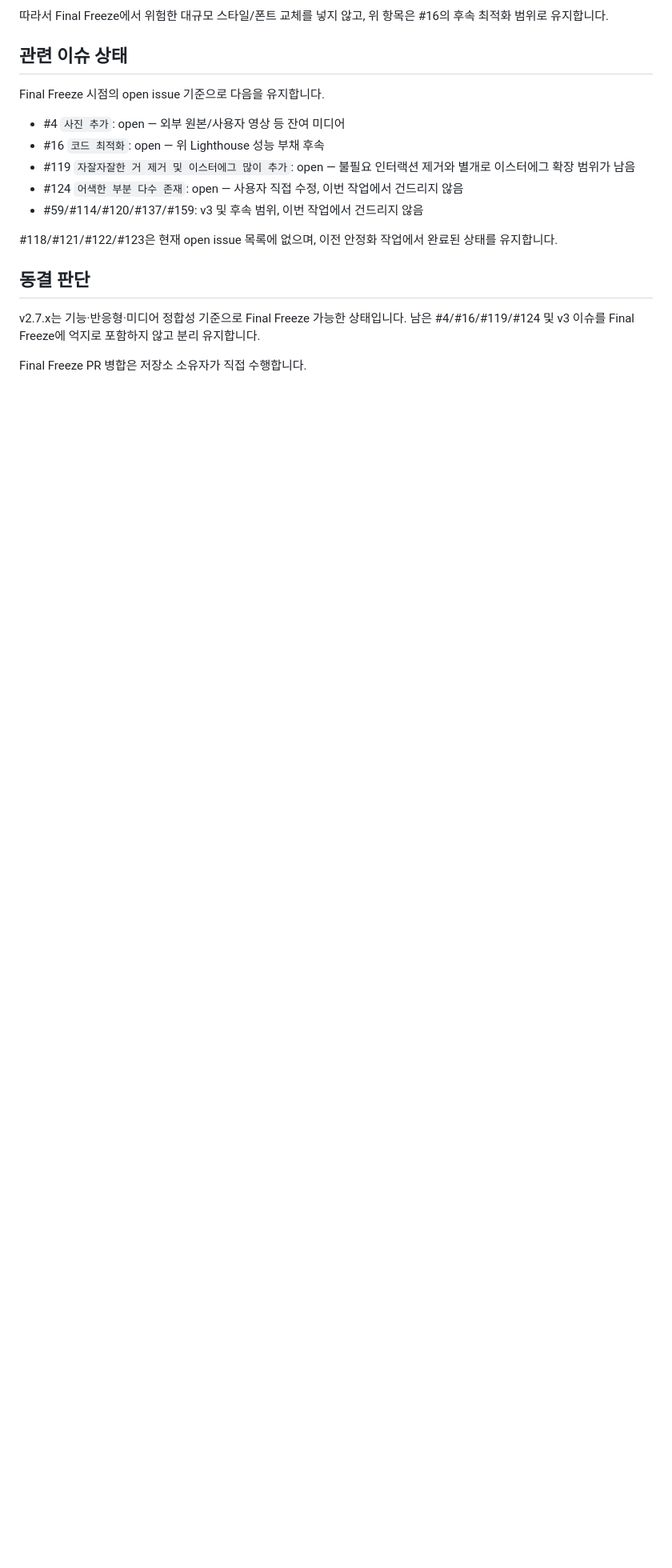
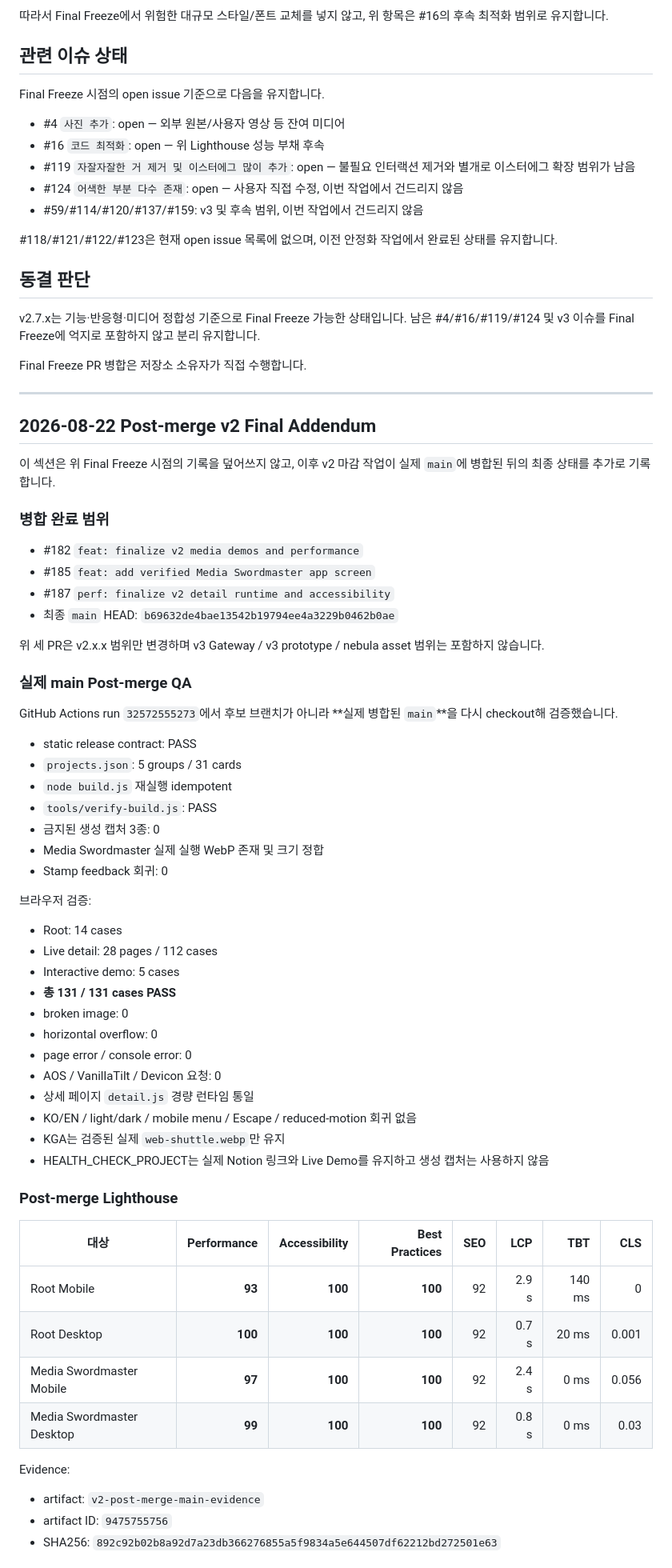
Before and after one commit to pachir1su/pachir1su.github.io, a Markdown page: docs/v2.7.x-final-freeze.md, the part around one of its changes. Shown at 80% size. GitHub-like rendering; blank space fills up the shorter version.

Commit message:
docs: record v2 post-merge final verification

```diff
--- a/docs/v2.7.x-final-freeze.md
+++ b/docs/v2.7.x-final-freeze.md
@@ -121,3 +121,61 @@ Final Freeze 시점의 open issue 기준으로 다음을 유지합니다.
 v2.7.x는 기능·반응형·미디어 정합성 기준으로 Final Freeze 가능한 상태입니다. 남은 #4/#16/#119/#124 및 v3 이슈를 Final Freeze에 억지로 포함하지 않고 분리 유지합니다.
 
 Final Freeze PR 병합은 저장소 소유자가 직접 수행합니다.
+
+---
+
+## 2026-08-22 Post-merge v2 Final Addendum
+
+이 섹션은 위 Final Freeze 시점의 기록을 덮어쓰지 않고, 이후 v2 마감 작업이 실제 `main`에 병합된 뒤의 최종 상태를 추가로 기록합니다.
+
+### 병합 완료 범위
+
+- #182 `feat: finalize v2 media demos and performance`
+- #185 `feat: add verified Media Swordmaster app screen`
+- #187 `perf: finalize v2 detail runtime and accessibility`
+- 최종 `main` HEAD: `b69632de4bae13542b19794ee4a3229b0462b0ae`
+
+위 세 PR은 v2.x.x 범위만 변경하며 v3 Gateway / v3 prototype / nebula asset 범위는 포함하지 않습니다.
+
+### 실제 main Post-merge QA
+
+GitHub Actions run `32572555273`에서 후보 브랜치가 아니라 **실제 병합된 `main`**을 다시 checkout해 검증했습니다.
+
+- static release contract: PASS
+- `projects.json`: 5 groups / 31 cards
+- `node build.js` 재실행 idempotent
+- `tools/verify-build.js`: PASS
+- 금지된 생성 캡처 3종: 0
+- Media Swordmaster 실제 실행 WebP 존재 및 크기 정합
+- Stamp feedback 회귀: 0
+
+브라우저 검증:
+
+- Root: 14 cases
+- Live detail: 28 pages / 112 cases
+- Interactive demo: 5 cases
+- **총 131 / 131 cases PASS**
+- broken image: 0
+- horizontal overflow: 0
+- page error / console error: 0
+- AOS / VanillaTilt / Devicon 요청: 0
+- 상세 페이지 `detail.js` 경량 런타임 통일
+- KO/EN / light/dark / mobile menu / Escape / reduced-motion 회귀 없음
+- KGA는 검증된 실제 `web-shuttle.webp`만 유지
+- HEALTH_CHECK_PROJECT는 실제 Notion 링크와 Live Demo를 유지하고 생성 캡처는 사용하지 않음
+
+### Post-merge Lighthouse
+
+| 대상 | Performance | Accessibility | Best Practices | SEO | LCP | TBT | CLS |
+| --- | ---: | ---: | ---: | ---: | ---: | ---: | ---: |
+| Root Mobile | **93** | **100** | **100** | 92 | 2.9 s | 140 ms | 0 |
+| Root Desktop | **100** | **100** | **100** | 92 | 0.7 s | 20 ms | 0.001 |
+| Media Swordmaster Mobile | **97** | **100** | **100** | 92 | 2.4 s | 0 ms | 0.056 |
+| Media Swordmaster Desktop | **99** | **100** | **100** | 92 | 0.8 s | 0 ms | 0.03 |
+
+Evidence:
+
+- artifact: `v2-post-merge-main-evidence`
+- artifact ID: `9475755756`
+- SHA256: `892c92b02b8a92d7a23db366276855a5f9834a5e644507df62212bd272501e63`
+
```
Also changed, not shown: other parts of docs/v2.7.x-final-freeze.md (+12 -0 lines).
